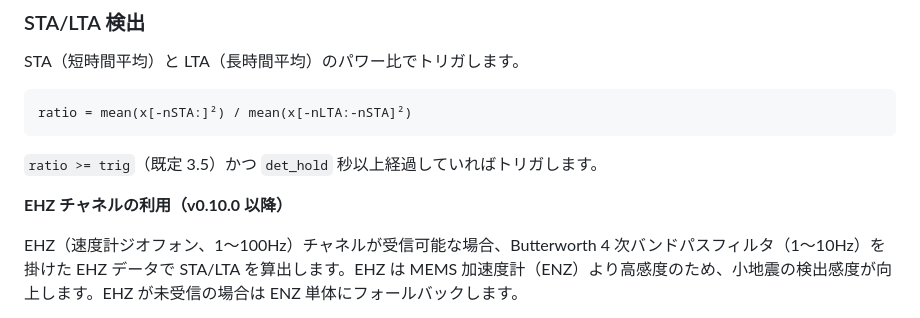
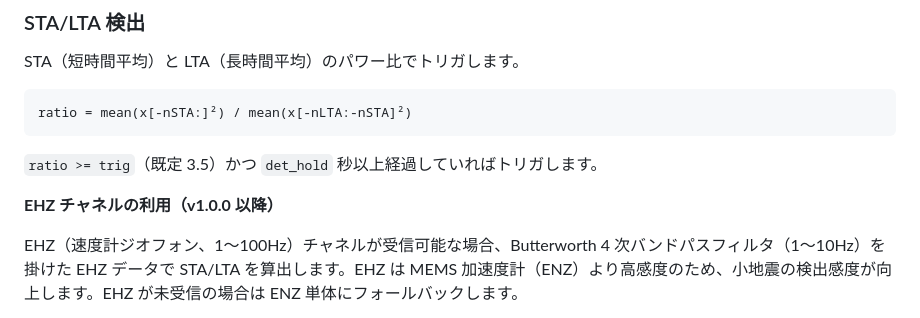
Before and after one commit to Masakai/earthQuake, a Markdown page: docs/MANUAL.md, the part around the change. Drawn GitHub-style.

```diff
--- a/docs/MANUAL.md
+++ b/docs/MANUAL.md
@@ -394,7 +394,7 @@ ratio = mean(x[-nSTA:]²) / mean(x[-nLTA:-nSTA]²)
 
 `ratio >= trig`（既定 3.5）かつ `det_hold` 秒以上経過していればトリガします。
 
-**EHZ チャネルの利用（v0.10.0 以降）**
+**EHZ チャネルの利用（v1.0.0 以降）**
 
 EHZ（速度計ジオフォン、1〜100Hz）チャネルが受信可能な場合、Butterworth 4 次バンドパスフィルタ（1〜10Hz）を掛けた EHZ データで STA/LTA を算出します。EHZ は MEMS 加速度計（ENZ）より高感度のため、小地震の検出感度が向上します。EHZ が未受信の場合は ENZ 単体にフォールバックします。
 
```
Also changed, not shown: docs/CHANGELOG.md (+1 -1 lines).
